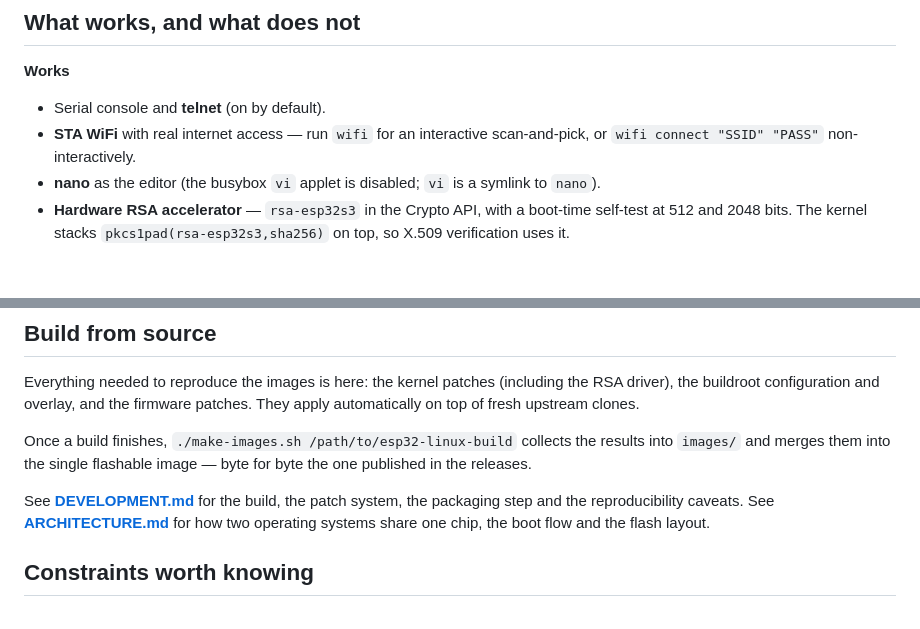
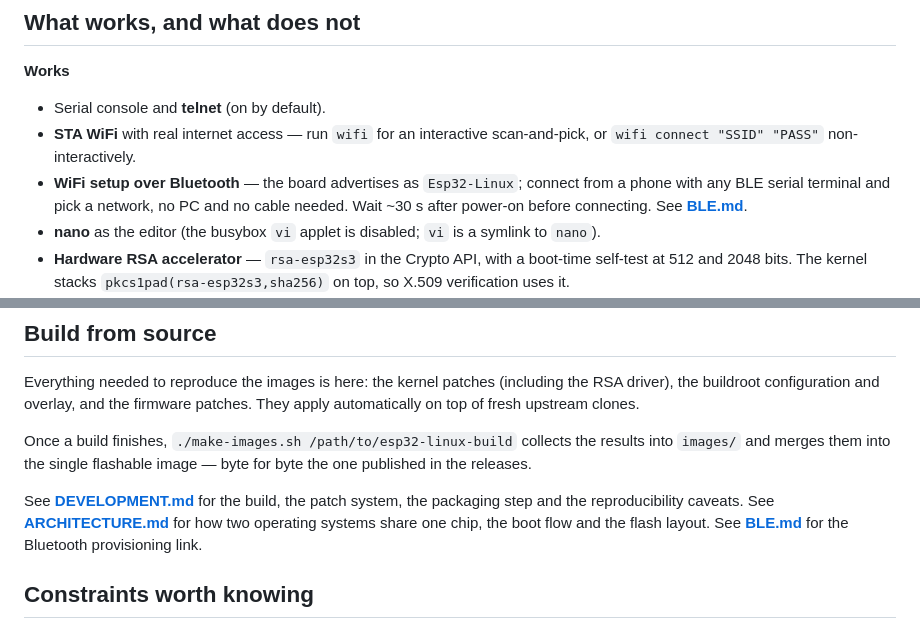
Before and after one commit to paulneja/Linux-on-esp32-S3, a Markdown page: README.md, 2 parts joined by grey strips. Drawn GitHub-style; blank space fills up the shorter version.

```diff
--- a/README.md
+++ b/README.md
@@ -75,6 +75,9 @@ command can be killed by the OOM killer — wait a few seconds and retry.
 - Serial console and **telnet** (on by default).
 - **STA WiFi** with real internet access — run `wifi` for an interactive
   scan-and-pick, or `wifi connect "SSID" "PASS"` non-interactively.
+- **WiFi setup over Bluetooth** — the board advertises as `Esp32-Linux`; connect
+  from a phone with any BLE serial terminal and pick a network, no PC and no
+  cable needed. Wait ~30 s after power-on before connecting. See **[BLE.md](BLE.md)**.
 - **nano** as the editor (the busybox `vi` applet is disabled; `vi` is a
   symlink to `nano`).
 - **Hardware RSA accelerator** — `rsa-esp32s3` in the Crypto API, with a
@@ -116,7 +119,8 @@ byte for byte the one published in the releases.
 
 See **[DEVELOPMENT.md](DEVELOPMENT.md)** for the build, the patch system, the
 packaging step and the reproducibility caveats. See **[ARCHITECTURE.md](ARCHITECTURE.md)** for how two
-operating systems share one chip, the boot flow and the flash layout.
+operating systems share one chip, the boot flow and the flash layout. See
+**[BLE.md](BLE.md)** for the Bluetooth provisioning link.
 
 ## Constraints worth knowing
 
```
Also changed, not shown: BLE.md (renamed from BLE-WIP.md, +10 -8 lines).
